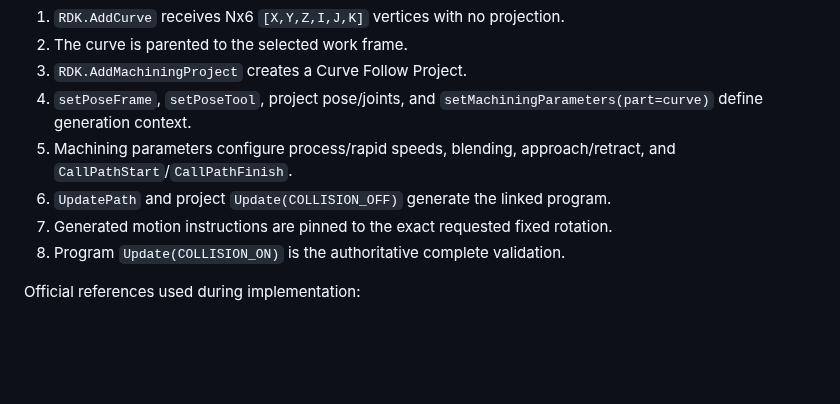
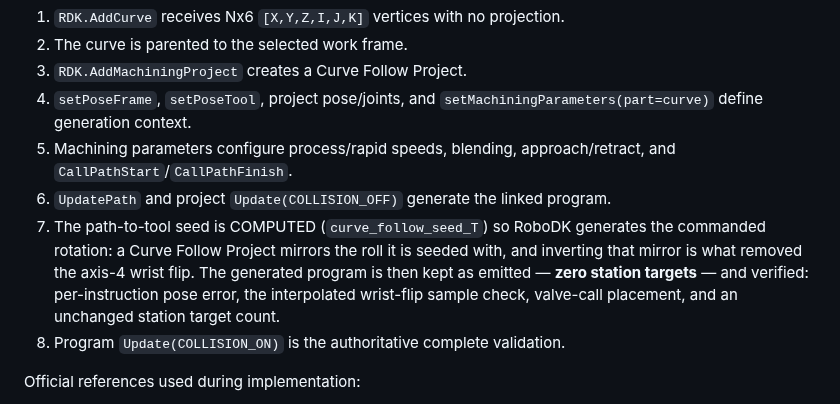
Before and after one commit to raffitch/robodk, a Markdown page: docs/extrusion-current-handoff.md, the part around the change. GitHub-like rendering; blank space fills up the shorter version.

```diff
--- a/docs/extrusion-current-handoff.md
+++ b/docs/extrusion-current-handoff.md
@@ -265,7 +265,12 @@ workflow:
 5. Machining parameters configure process/rapid speeds, blending, approach/retract,
    and `CallPathStart`/`CallPathFinish`.
 6. `UpdatePath` and project `Update(COLLISION_OFF)` generate the linked program.
-7. Generated motion instructions are pinned to the exact requested fixed rotation.
+7. The path-to-tool seed is COMPUTED (`curve_follow_seed_T`) so RoboDK generates
+   the commanded rotation: a Curve Follow Project mirrors the roll it is seeded
+   with, and inverting that mirror is what removed the axis-4 wrist flip. The
+   generated program is then kept as emitted — **zero station targets** — and
+   verified: per-instruction pose error, the interpolated wrist-flip sample check,
+   valve-call placement, and an unchanged station target count.
 8. Program `Update(COLLISION_ON)` is the authoritative complete validation.
 
 Official references used during implementation:
```
Also changed, not shown: docs/extrusion-wrist-flip-handoff.md (+47 -0 lines).
